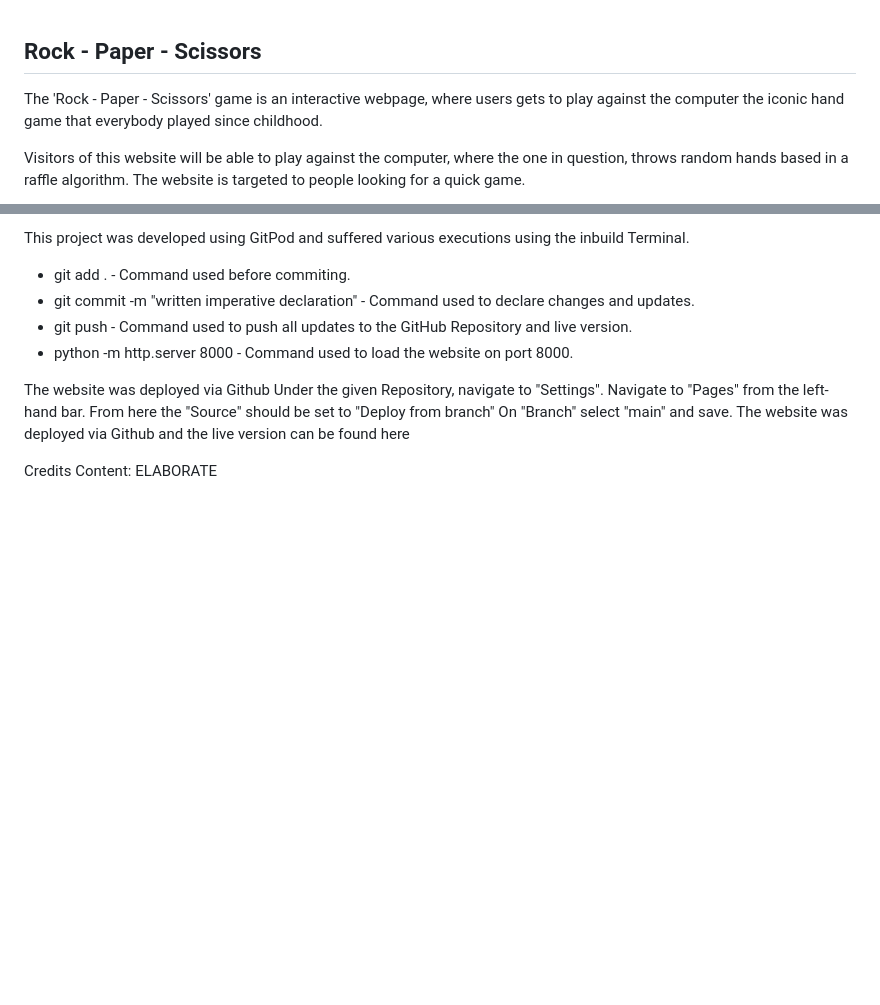
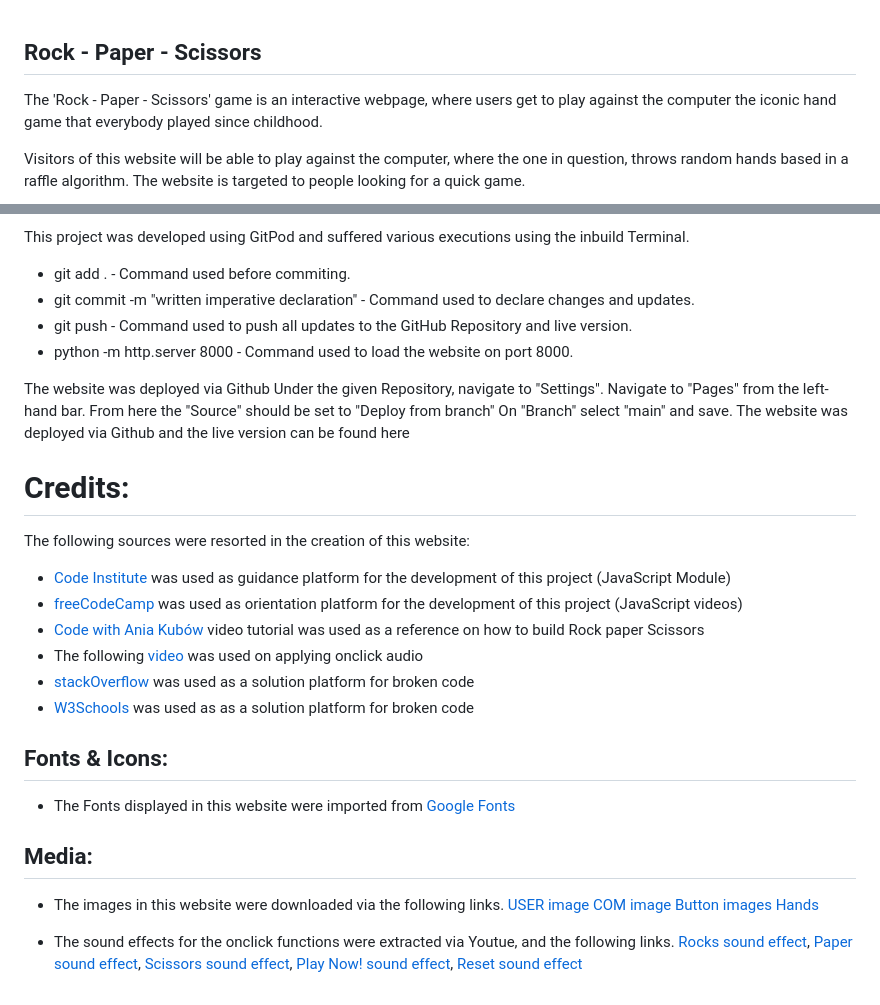
Before and after one commit to TiagoMA90/RockPaperScissors, a Markdown page: README.md, 2 parts joined by grey strips. Drawn GitHub-style; blank space fills up the shorter version.

Commit message:
Update README.md on multiple sections

```diff
--- a/README.md
+++ b/README.md
@@ -1,5 +1,5 @@
 ## Rock - Paper - Scissors
-The 'Rock - Paper - Scissors' game is an interactive webpage, where users gets to play against the computer the iconic hand game that everybody played since childhood.
+The 'Rock - Paper - Scissors' game is an interactive webpage, where users get to play against the computer the iconic hand game that everybody played since childhood.
 
 Visitors of this website will be able to play against the computer, where the one in question, throws random hands based in a raffle algorithm.
 The website is targeted to people looking for a quick game.
@@ -146,6 +146,24 @@ From here the "Source" should be set to "Deploy from branch"
 On "Branch" select "main" and save.
 The website was deployed via Github and the live version can be found here
 
-Credits
-Content:
-ELABORATE
+# Credits:
+The following sources were resorted in the creation of this website:
+- [Code Institute](https://learn.codeinstitute.net/dashboard) was used as guidance platform for the development of this project (JavaScript Module)
+- [freeCodeCamp](https://www.youtube.com/@freecodecamp) was used as orientation platform for the development of this project (JavaScript videos)
+- [Code with Ania Kubów](https://www.youtube.com/watch?v=RwFeg0cEZvQ) video tutorial was used as a reference on how to build Rock paper Scissors
+- The following [video](https://www.youtube.com/watch?v=0R6rZngcHGg) was used on applying onclick audio
+- [stackOverflow](https://stackoverflow.com/) was used as a solution platform for broken code
+- [W3Schools](https://www.w3schools.com/) was used as as a solution platform for broken code
+
+## Fonts & Icons:
+- The Fonts displayed in this website were imported from [Google Fonts](https://fonts.google.com/knowledge)
+
+## Media:
+- The images in this website were downloaded via the following links.
+[USER image](https://bestanimations.com/gifs/Smashing-Face-On-Keyboard.html)
+[COM image](https://bestanimations.com/gifs/Retro-Computer.html)
+[Button images](https://amenteemaravilhosa.com.br/ganhar-sempre-na-pedra-papel-e-tesoura/https://tenor.com/de/view/code-coding-programming-computer-science-programming-language-gif-16596559)
+[Hands](https://stock.adobe.com/images/vintage-style-woodcut-illustration-of-hands-playing-rock-paper-scissors-game/196011632)
+
+- The sound effects for the onclick functions were extracted via Youtue, and the following links.
+[Rocks sound effect](https://www.youtube.com/watch?v=npL3NfpOd9A), [Paper sound effect](https://www.youtube.com/watch?v=EuX-6t6ppzA), [Scissors sound effect](https://www.youtube.com/watch?v=omduRIpPMgw), [Play Now! sound effect](https://www.youtube.com/watch?v=KjQ8uvAt9kQ), [Reset sound effect](https://www.youtube.com/watch?v=Fw3RB7xnb80)
```
Also changed, not shown: other parts of README.md (+7 -7 lines).
